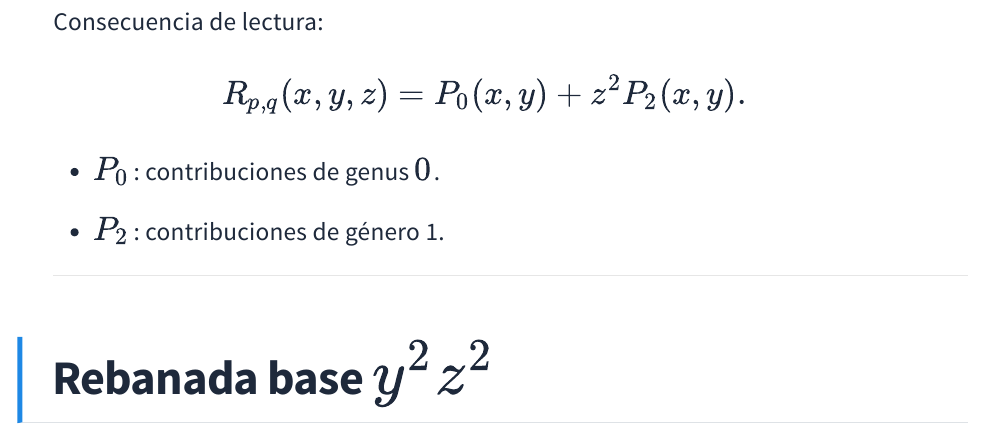
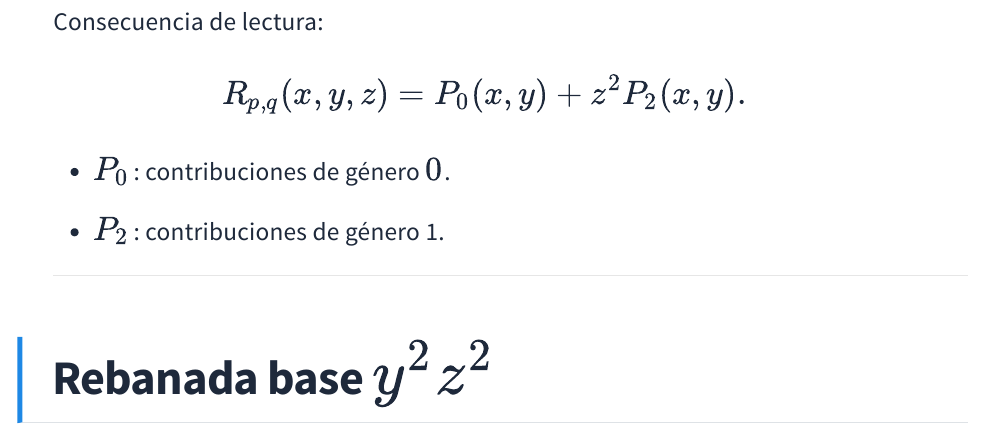
Before and after one commit to joseleonm/grafos-en-superficies, a Quarto document (quarto/capitulos/12-estructura-polinomio.qmd): the page in a window 1100 px wide, from 1420 px down. Rendered offline with R 4.5, knitr and Pandoc in place of Quarto, with nearby package versions.

Commit message:
25 marzo

```diff
--- a/quarto/capitulos/12-estructura-polinomio.qmd
+++ b/quarto/capitulos/12-estructura-polinomio.qmd
@@ -32,7 +32,7 @@ $$
 R_{p,q}(x,y,z)=P_0(x,y)+z^2 P_2(x,y).
 $$
 
-- $P_0$: contribuciones de genus $0$.
+- $P_0$: contribuciones de género $0$.
 - $P_2$: contribuciones de género 1.
 
 ---
```
Also changed, not shown: quarto/capitulos/12-estructura-polinomio.qmd (2 more changed lines).
